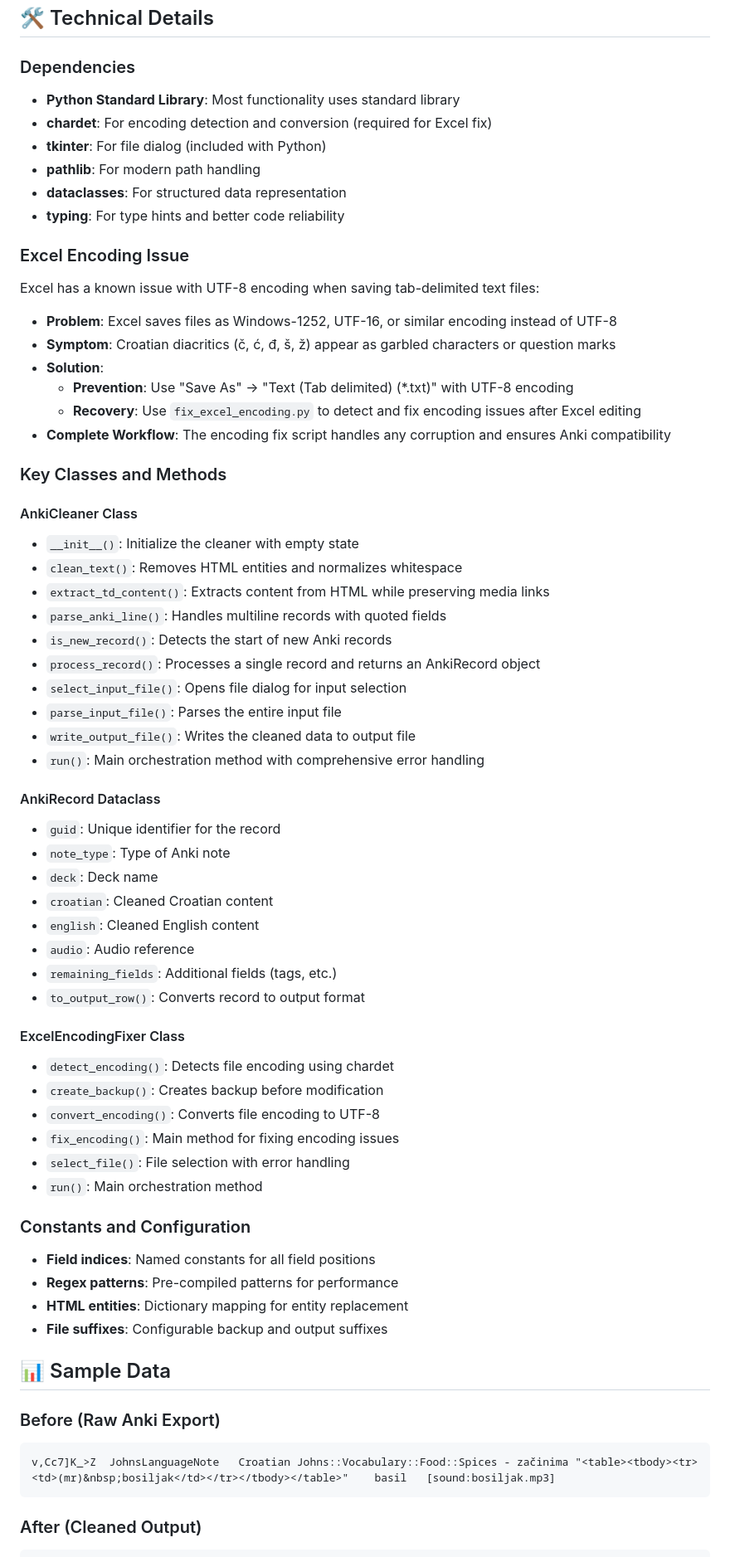
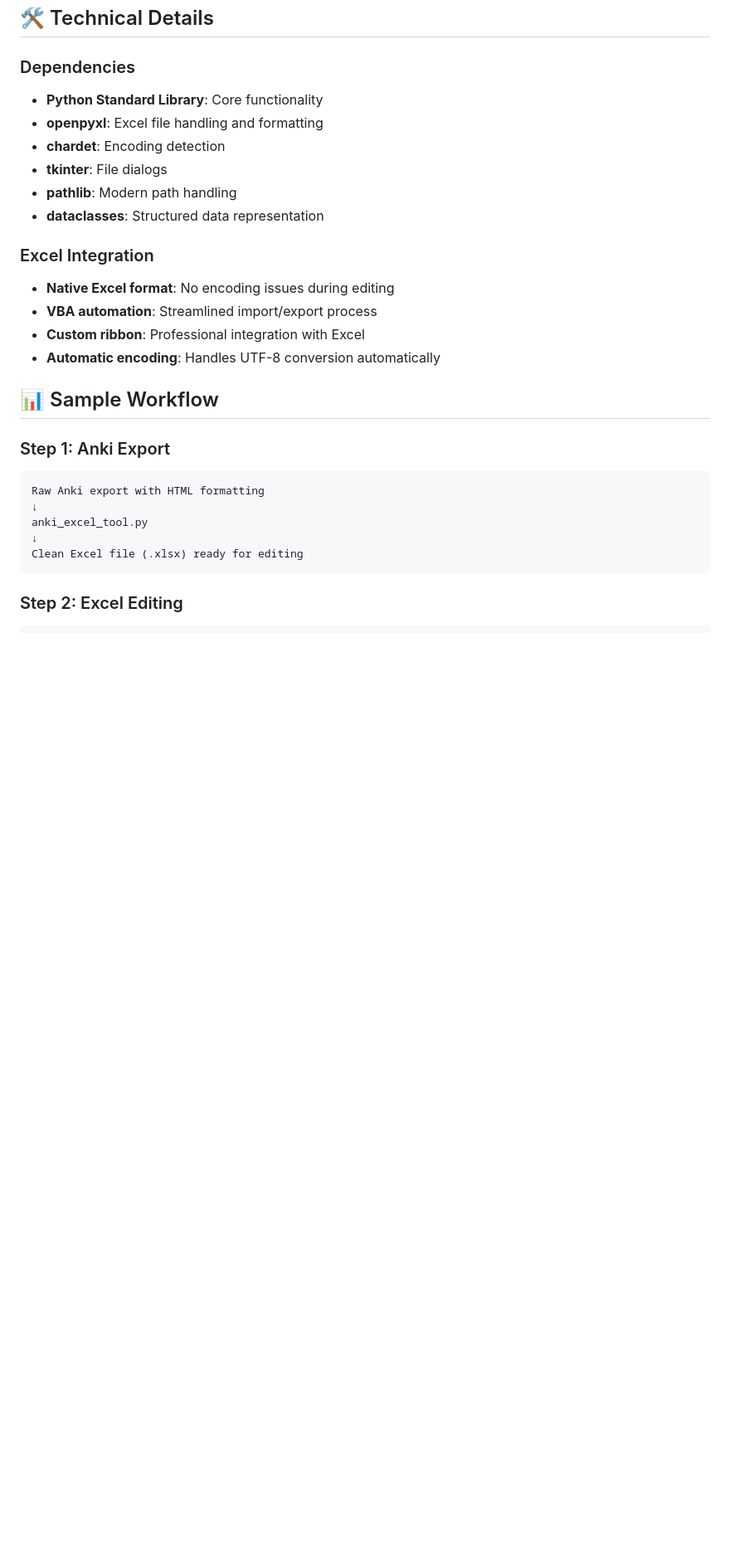
Before and after one commit to JohnLayne/AnkiExportCleaner, a Markdown page: README.md, the part around one of its changes. Shown at 83% size. Drawn GitHub-style; blank space fills up the shorter version.

````diff
--- a/README.md
+++ b/README.md
@@ -142,66 +125,29 @@ GUID    NoteType    Deck    Clean_Content    Clean_English    Audio_Reference
 ## 🛠️ Technical Details
 
 ### Dependencies
-- **Python Standard Library**: Most functionality uses standard library
-- **chardet**: For encoding detection and conversion (required for Excel fix)
-- **tkinter**: For file dialog (included with Python)
-- **pathlib**: For modern path handling
-- **dataclasses**: For structured data representation
-- **typing**: For type hints and better code reliability
+- **Python Standard Library**: Core functionality
+- **openpyxl**: Excel file handling and formatting
+- **chardet**: Encoding detection
+- **tkinter**: File dialogs
+- **pathlib**: Modern path handling
+- **dataclasses**: Structured data representation
 
-### Excel Encoding Issue
-Excel has a known issue with UTF-8 encoding when saving tab-delimited text files:
-- **Problem**: Excel saves files as Windows-1252, UTF-16, or similar encoding instead of UTF-8
-- **Symptom**: Croatian diacritics (č, ć, đ, š, ž) appear as garbled characters or question marks
-- **Solution**:
-  - **Prevention**: Use "Save As" → "Text (Tab delimited) (*.txt)" with UTF-8 encoding
-  - **Recovery**: Use `fix_excel_encoding.py` to detect and fix encoding issues after Excel editing
-- **Complete Workflow**: The encoding fix script handles any corruption and ensures Anki compatibility
+### Excel Integration
+- **Native Excel format**: No encoding issues during editing
+- **VBA automation**: Streamlined import/export process
+- **Custom ribbon**: Professional integration with Excel
+- **Automatic encoding**: Handles UTF-8 conversion automatically
 
-### Key Classes and Methods
+## 📊 Sample Workflow
 
-#### AnkiCleaner Class
-- `__init__()`: Initialize the cleaner with empty state
-- `clean_text()`: Removes HTML entities and normalizes whitespace
-- `extract_td_content()`: Extracts content from HTML while preserving media links
-- `parse_anki_line()`: Handles multiline records with quoted fields
-- `is_new_record()`: Detects the start of new Anki records
-- `process_record()`: Processes a single record and returns an AnkiRecord object
-- `select_input_file()`: Opens file dialog for input selection
-- `parse_input_file()`: Parses the entire input file
-- `write_output_file()`: Writes the cleaned data to output file
-- `run()`: Main orchestration method with comprehensive error handling
-
-#### AnkiRecord Dataclass
-- `guid`: Unique identifier for the record
-- `note_type`: Type of Anki note
-- `deck`: Deck name
-- `croatian`: Cleaned Croatian content
-- `english`: Cleaned English content
-- `audio`: Audio reference
-- `remaining_fields`: Additional fields (tags, etc.)
-- `to_output_row()`: Converts record to output format
-
-#### ExcelEncodingFixer Class
-- `detect_encoding()`: Detects file encoding using chardet
-- `create_backup()`: Creates backup before modification
-- `convert_encoding()`: Converts file encoding to UTF-8
-- `fix_encoding()`: Main method for fixing encoding issues
-- `select_file()`: File selection with error handling
-- `run()`: Main orchestration method
-
-### Constants and Configuration
-- **Field indices**: Named constants for all field positions
-- **Regex patterns**: Pre-compiled patterns for performance
-- **HTML entities**: Dictionary mapping for entity replacement
-- **File suffixes**: Configurable backup and output suffixes
-
-## 📊 Sample Data
-
-### Before (Raw Anki Export)
+### Step 1: Anki Export
 ```
-v,Cc7]K_>Z	JohnsLanguageNote	Croatian Johns::Vocabulary::Food::Spices - začinima	"<table><tbody><tr><td>(mr)&nbsp;bosiljak</td></tr></tbody></table>"	basil	[sound:bosiljak.mp3]
+Raw Anki export with HTML formatting
+↓
+anki_excel_tool.py
+↓
+Clean Excel file (.xlsx) ready for editing
 ```
 
-### After (Cleaned Output)
+### Step 2: Excel Editing
 ```
````
Also changed, not shown: other parts of README.md (+88 -100 lines).
